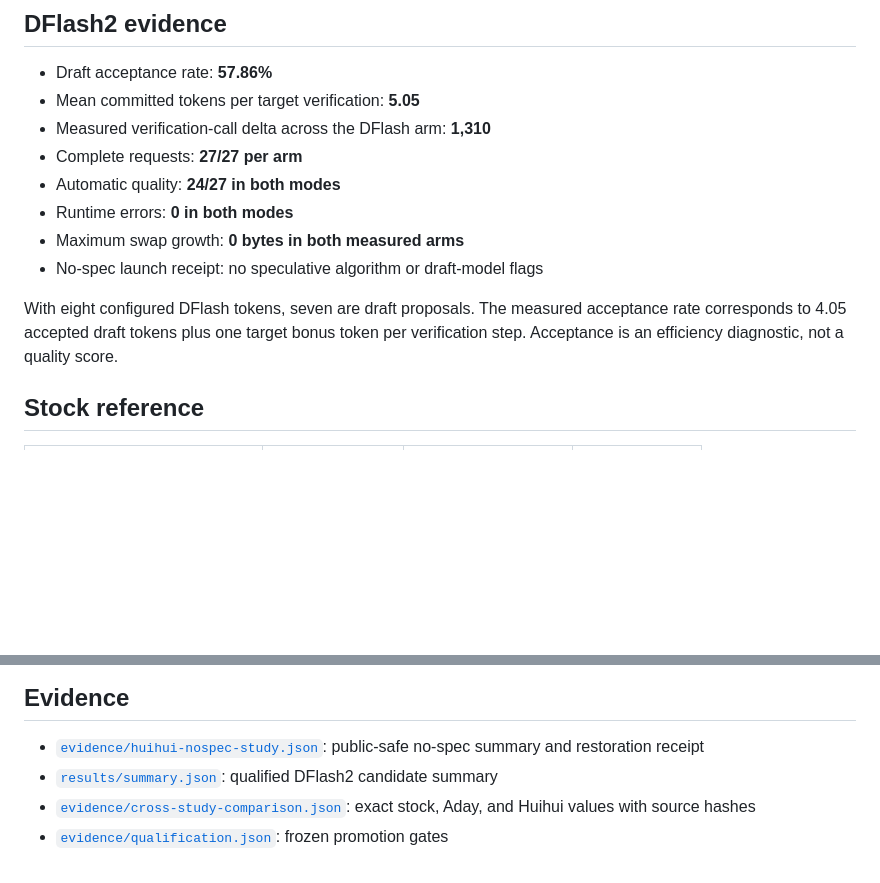
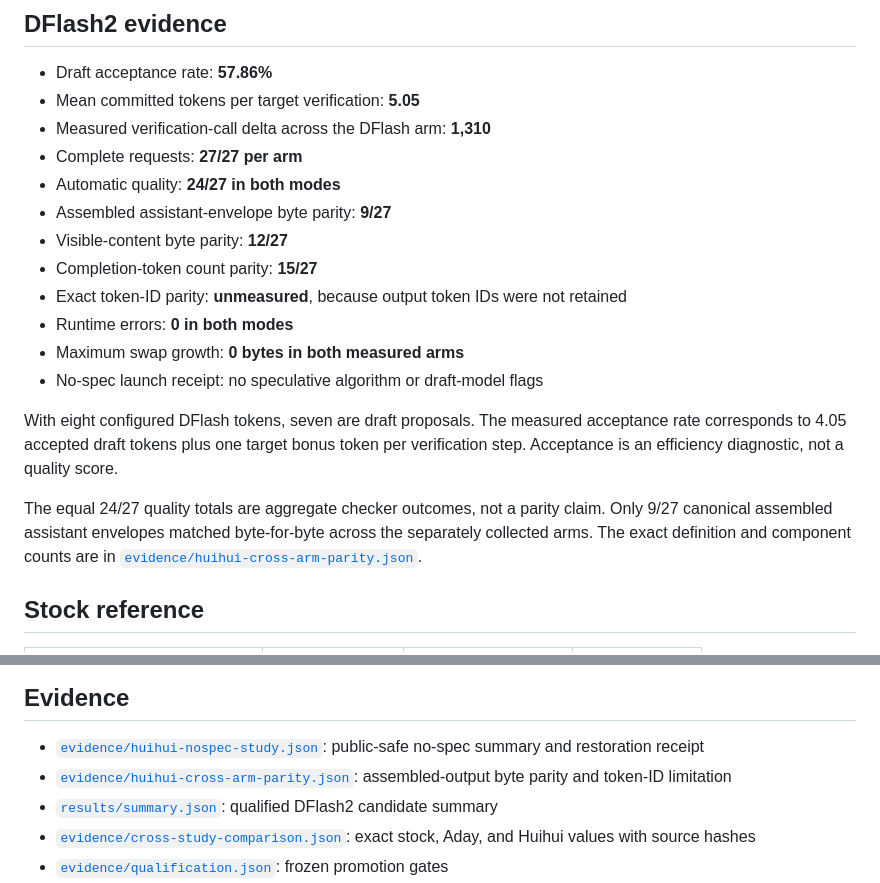
Before and after one commit to sxuff/qwen38-huihui-abliterated-dflash2-dgx-spark, a Markdown page: REPORT.md, 2 parts joined by grey strips. Rendered like a GitHub page; blank space fills up the shorter version.

```diff
--- a/REPORT.md
+++ b/REPORT.md
@@ -18,11 +18,17 @@ The no-spec follow-up used the exact qualified image, checkpoint, fixture bytes,
 - Measured verification-call delta across the DFlash arm: **1,310**
 - Complete requests: **27/27 per arm**
 - Automatic quality: **24/27 in both modes**
+- Assembled assistant-envelope byte parity: **9/27**
+- Visible-content byte parity: **12/27**
+- Completion-token count parity: **15/27**
+- Exact token-ID parity: **unmeasured**, because output token IDs were not retained
 - Runtime errors: **0 in both modes**
 - Maximum swap growth: **0 bytes in both measured arms**
 - No-spec launch receipt: no speculative algorithm or draft-model flags
 
 With eight configured DFlash tokens, seven are draft proposals. The measured acceptance rate corresponds to 4.05 accepted draft tokens plus one target bonus token per verification step. Acceptance is an efficiency diagnostic, not a quality score.
+
+The equal 24/27 quality totals are aggregate checker outcomes, not a parity claim. Only 9/27 canonical assembled assistant envelopes matched byte-for-byte across the separately collected arms. The exact definition and component counts are in [`evidence/huihui-cross-arm-parity.json`](evidence/huihui-cross-arm-parity.json).
 
 ## Stock reference
 
@@ -43,6 +49,7 @@ The original machine-generated report is preserved at [`evidence/promotion-repor
 ## Evidence
 
 - [`evidence/huihui-nospec-study.json`](evidence/huihui-nospec-study.json): public-safe no-spec summary and restoration receipt
+- [`evidence/huihui-cross-arm-parity.json`](evidence/huihui-cross-arm-parity.json): assembled-output byte parity and token-ID limitation
 - [`results/summary.json`](results/summary.json): qualified DFlash2 candidate summary
 - [`evidence/cross-study-comparison.json`](evidence/cross-study-comparison.json): exact stock, Aday, and Huihui values with source hashes
 - [`evidence/qualification.json`](evidence/qualification.json): frozen promotion gates
```
Also changed, not shown: README.md (+2 -0 lines), assets/qwen38-huihui-radixark-result.png, 5 other files.
